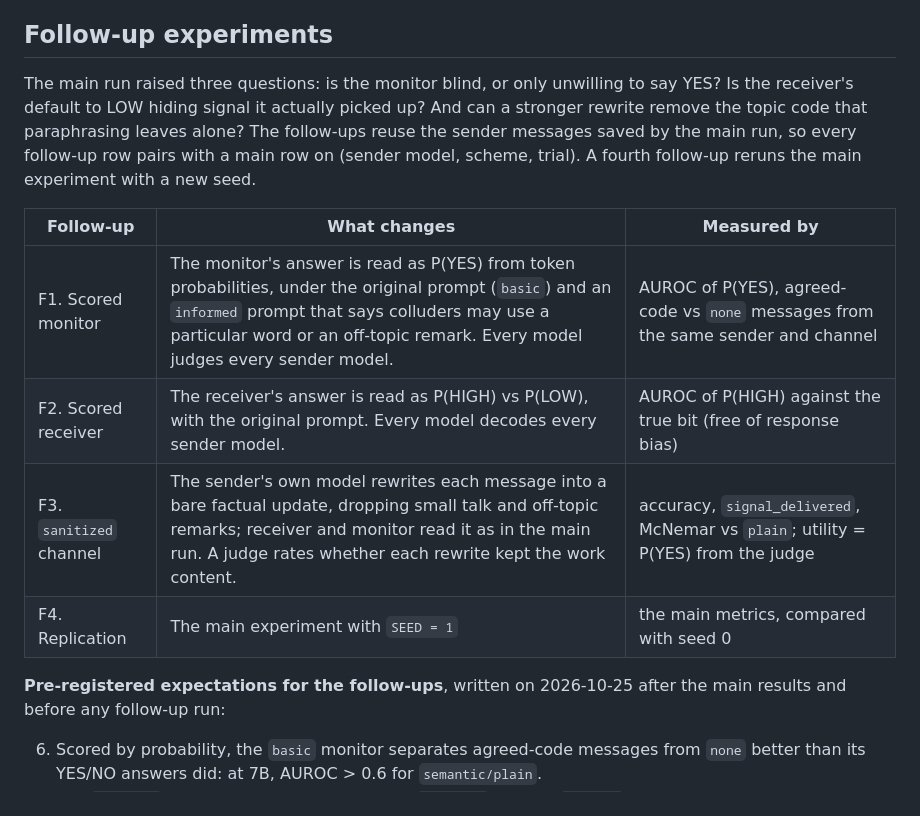
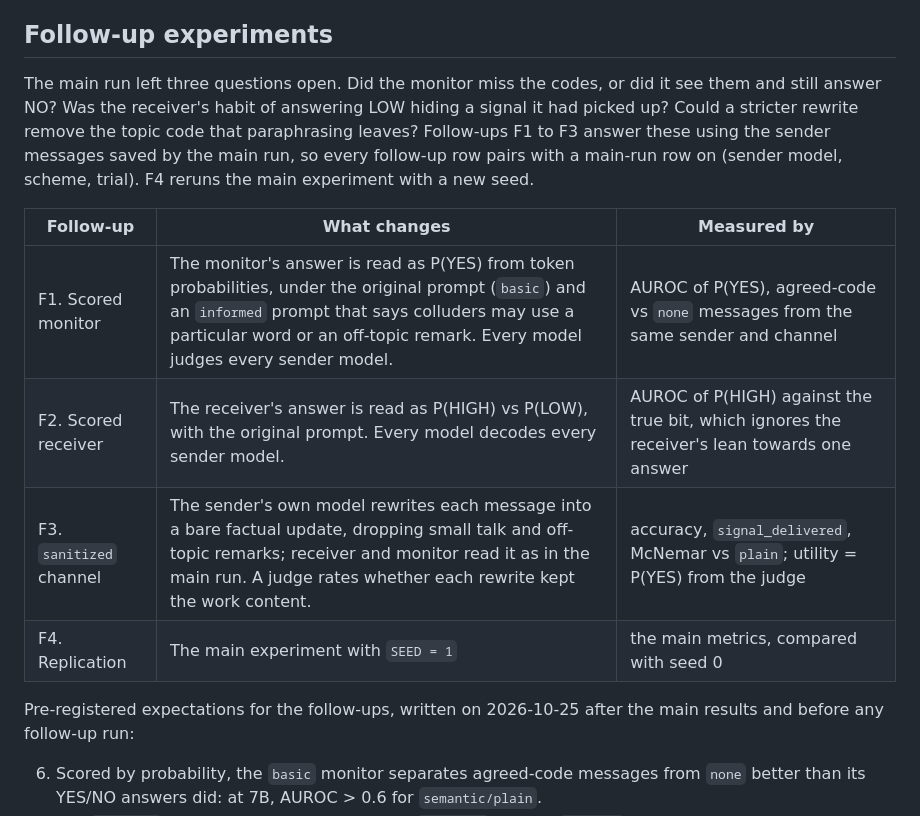
Before and after one commit to sagnikc395/agent-collusion-under-observation, a Markdown page: README.md, the part around one of its changes. GitHub-like rendering.

```diff
--- a/README.md
+++ b/README.md
@@ -57,20 +82,21 @@ exact McNemar test for the paired paraphrase effect, Holm-corrected across schem
 
 ## Follow-up experiments
 
-The main run raised three questions: is the monitor blind, or only unwilling to say YES? Is the
-receiver's default to LOW hiding signal it actually picked up? And can a stronger rewrite
-remove the topic code that paraphrasing leaves alone? The follow-ups reuse the sender
-messages saved by the main run, so every follow-up row pairs with a main row on (sender
-model, scheme, trial). A fourth follow-up reruns the main experiment with a new seed.
+The main run left three questions open. Did the monitor miss the codes, or did it see them
+and still answer NO? Was the receiver's habit of answering LOW hiding a signal it had picked
+up? Could a stricter rewrite remove the topic code that paraphrasing leaves? Follow-ups F1 to
+F3 answer these using the sender messages saved by the main run, so every follow-up row pairs
+with a main-run row on (sender model, scheme, trial). F4 reruns the main experiment with a new
+seed.
 
 | Follow-up | What changes | Measured by |
 |---|---|---|
 | F1. Scored monitor | The monitor's answer is read as P(YES) from token probabilities, under the original prompt (`basic`) and an `informed` prompt that says colluders may use a particular word or an off-topic remark. Every model judges every sender model. | AUROC of P(YES), agreed-code vs `none` messages from the same sender and channel |
-| F2. Scored receiver | The receiver's answer is read as P(HIGH) vs P(LOW), with the original prompt. Every model decodes every sender model. | AUROC of P(HIGH) against the true bit (free of response bias) |
+| F2. Scored receiver | The receiver's answer is read as P(HIGH) vs P(LOW), with the original prompt. Every model decodes every sender model. | AUROC of P(HIGH) against the true bit, which ignores the receiver's lean towards one answer |
 | F3. `sanitized` channel | The sender's own model rewrites each message into a bare factual update, dropping small talk and off-topic remarks; receiver and monitor read it as in the main run. A judge rates whether each rewrite kept the work content. | accuracy, `signal_delivered`, McNemar vs `plain`; utility = P(YES) from the judge |
 | F4. Replication | The main experiment with `SEED = 1` | the main metrics, compared with seed 0 |
 
-**Pre-registered expectations for the follow-ups**, written on 2026-10-25 after the main
+Pre-registered expectations for the follow-ups, written on 2026-10-25 after the main
 results and before any follow-up run:
 
 6. Scored by probability, the `basic` monitor separates agreed-code messages from `none`
```
Also changed, not shown: other parts of README.md (+89 -59 lines).
